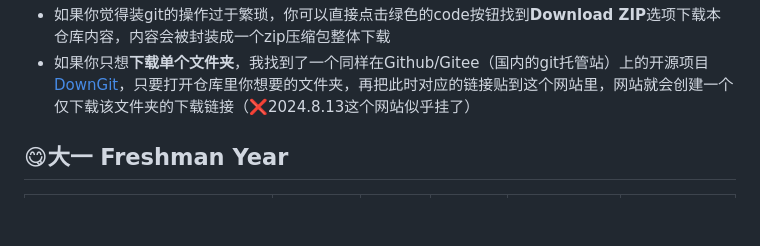
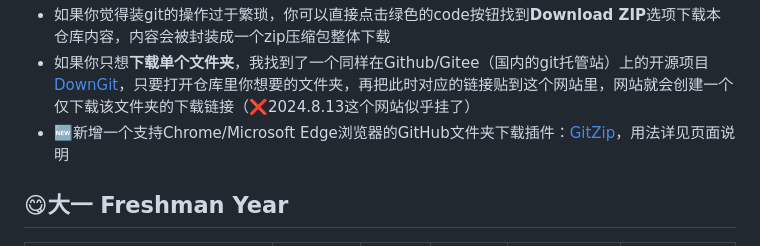
Before and after one commit to H3Art-q/JNU-IS-CST-Courses, a Markdown page: README.md, the part around the change. Rendered like a GitHub page; blank space fills up the shorter version.

Commit message:
更新README

```diff
--- a/README.md
+++ b/README.md
@@ -19,6 +19,7 @@
   </div>
 - 如果你觉得装git的操作过于繁琐，你可以直接点击绿色的code按钮找到**Download ZIP**选项下载本仓库内容，内容会被封装成一个zip压缩包整体下载
 - 如果你只想**下载单个文件夹**，我找到了一个同样在Github/Gitee（国内的git托管站）上的开源项目[DownGit](https://zhoudaxiaa.gitee.io/downgit/#/home)，只要打开仓库里你想要的文件夹，再把此时对应的链接贴到这个网站里，网站就会创建一个仅下载该文件夹的下载链接（❌2024.8.13这个网站似乎挂了）
+- 🆕新增一个支持Chrome/Microsoft Edge浏览器的GitHub文件夹下载插件：[GitZip](https://chromewebstore.google.com/detail/gitzip-for-github/ffabmkklhbepgcgfonabamgnfafbdlkn)，用法详见页面说明
 
 
 ## 😋大一 Freshman Year
```
